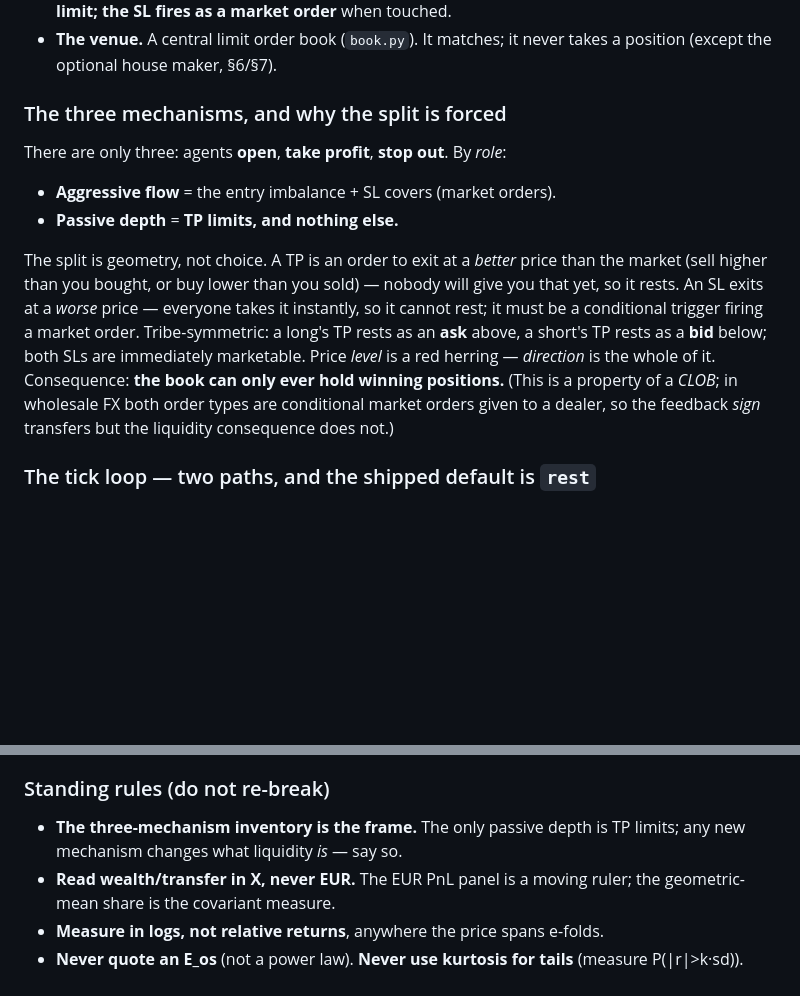
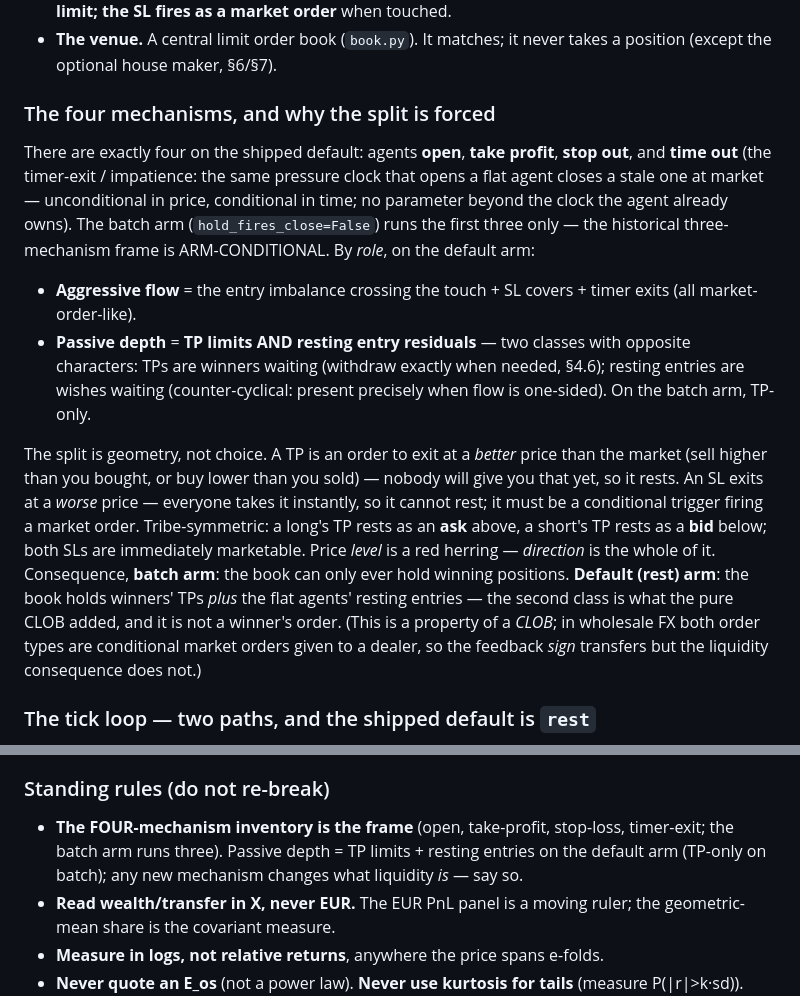
Before and after one commit to jbglattfelder/alphaEngine, a Markdown page: HANDOFF-master.md, 2 parts joined by grey strips. Drawn GitHub-style; blank space fills up the shorter version.

Commit message:
Mechanism inventory corrected 3 -> 4 (requested audit): open, take-profit, stop-loss, TIMER-EXIT -- the shipped default runs four; the three-mechanism frame is batch-arm-conditional. Also fixed the two claims the rest arm broke: passive depth = TP limits + resting entries (two classes: winners waiting vs wishes waiting), and 'the book only holds winning positions' demoted to batch-arm. HANDOFF par-mechanisms, standing rules, README.

```diff
--- a/HANDOFF-master.md
+++ b/HANDOFF-master.md
@@ -97,12 +97,22 @@ to zero, asserted every tick.
 - **The venue.** A central limit order book (`book.py`). It matches; it never
   takes a position (except the optional house maker, §6/§7).
 
-### The three mechanisms, and why the split is forced
+### The four mechanisms, and why the split is forced
 
-There are only three: agents **open**, **take profit**, **stop out**. By *role*:
+There are exactly four on the shipped default: agents **open**, **take
+profit**, **stop out**, and **time out** (the timer-exit / impatience: the
+same pressure clock that opens a flat agent closes a stale one at market —
+unconditional in price, conditional in time; no parameter beyond the clock the
+agent already owns). The batch arm (`hold_fires_close=False`) runs the first
+three only — the historical three-mechanism frame is ARM-CONDITIONAL. By
+*role*, on the default arm:
 
-- **Aggressive flow** = the entry imbalance + SL covers (market orders).
-- **Passive depth** = **TP limits, and nothing else.**
+- **Aggressive flow** = the entry imbalance crossing the touch + SL covers +
+  timer exits (all market-order-like).
+- **Passive depth** = **TP limits AND resting entry residuals** — two classes
+  with opposite characters: TPs are winners waiting (withdraw exactly when
+  needed, §4.6); resting entries are wishes waiting (counter-cyclical: present
+  precisely when flow is one-sided). On the batch arm, TP-only.
 
 The split is geometry, not choice. A TP is an order to exit at a *better* price
 than the market (sell higher than you bought, or buy lower than you sold) —
@@ -110,8 +120,10 @@ nobody will give you that yet, so it rests. An SL exits at a *worse* price —
 everyone takes it instantly, so it cannot rest; it must be a conditional trigger
 firing a market order. Tribe-symmetric: a long's TP rests as an **ask** above, a
 short's TP rests as a **bid** below; both SLs are immediately marketable. Price
-*level* is a red herring — *direction* is the whole of it. Consequence: **the
-book can only ever hold winning positions.** (This is a property of a *CLOB*; in
+*level* is a red herring — *direction* is the whole of it. Consequence, **batch arm**: the
+book can only ever hold winning positions. **Default (rest) arm**: the book
+holds winners' TPs *plus* the flat agents' resting entries — the second class
+is what the pure CLOB added, and it is not a winner's order. (This is a property of a *CLOB*; in
 wholesale FX both order types are conditional market orders given to a dealer, so
 the feedback *sign* transfers but the liquidity consequence does not.)
 
@@ -764,8 +776,10 @@ read** (drift-inflated; use the median, §4.4). **All E_os values retired.**
 
 ### Standing rules (do not re-break)
 
-- **The three-mechanism inventory is the frame.** The only passive depth is TP
-  limits; any new mechanism changes what liquidity *is* — say so.
+- **The FOUR-mechanism inventory is the frame** (open, take-profit, stop-loss,
+  timer-exit; the batch arm runs three). Passive depth = TP limits + resting
+  entries on the default arm (TP-only on batch); any new mechanism changes
+  what liquidity *is* — say so.
 - **Read wealth/transfer in X, never EUR.** The EUR PnL panel is a moving ruler;
   the geometric-mean share is the covariant measure.
 - **Measure in logs, not relative returns**, anywhere the price spans e-folds.
```
Also changed, not shown: README.md (+5 -3 lines).
